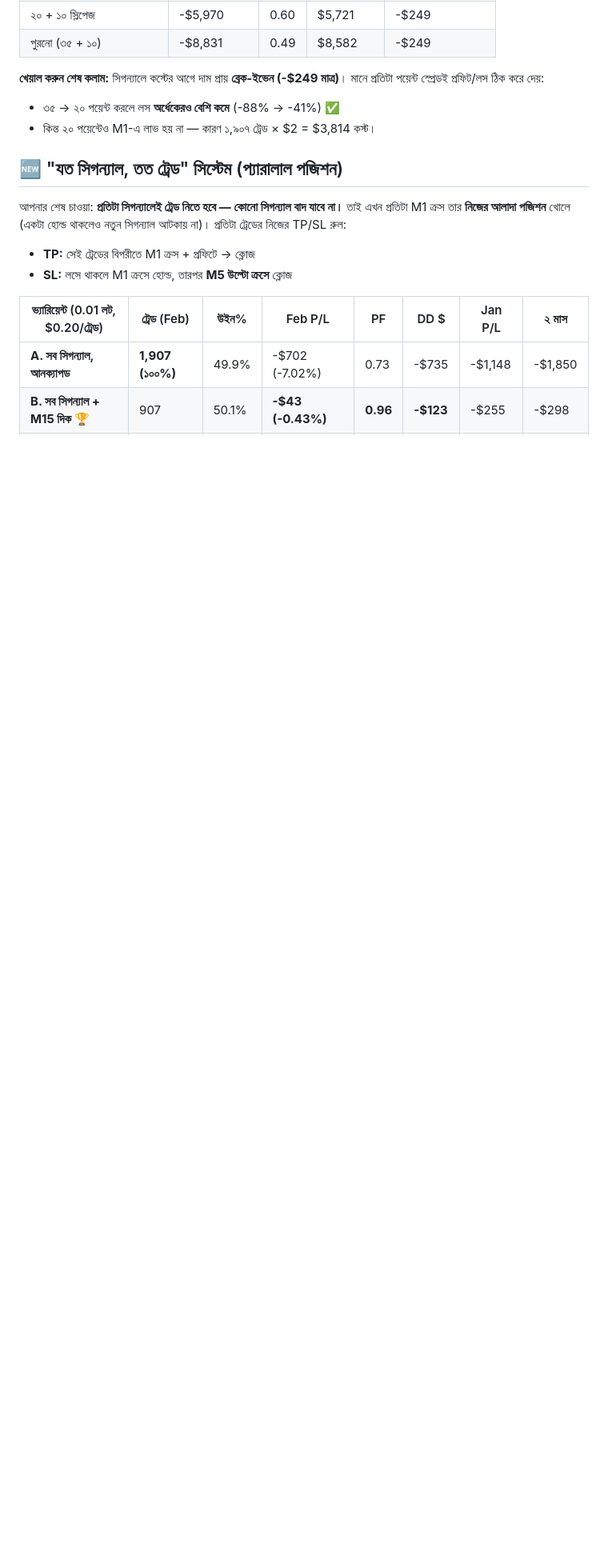
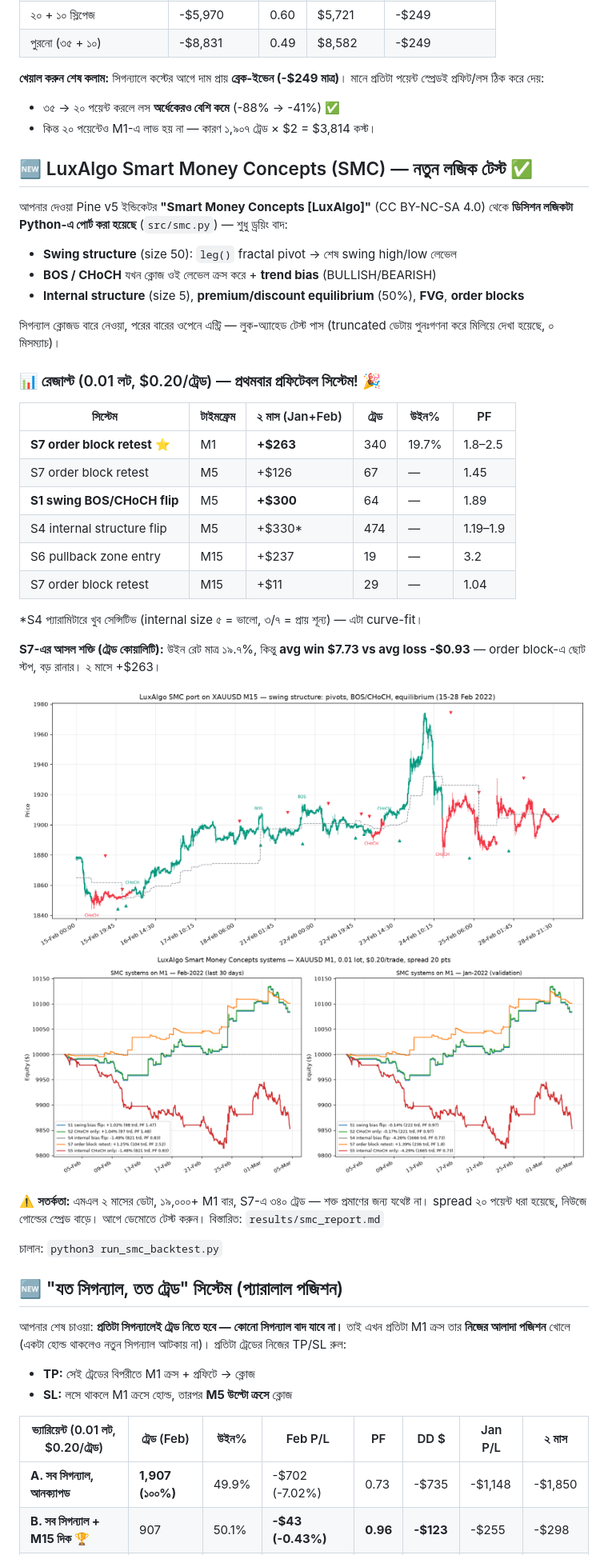
Before and after one commit to mehedi42x/MetaTrader5, a Markdown page: README.md, the part around one of its changes. Shown at 80% size. Drawn GitHub-style; pictures changed too: results/smc_equity.png (added), results/smc_structure.png (added); blank space fills up the shorter version.

```diff
--- a/README.md
+++ b/README.md
@@ -37,6 +37,42 @@
 মানে প্রতিটা পয়েন্ট স্প্রেডই প্রফিট/লস ঠিক করে দেয়:
 - ৩৫ → ২০ পয়েন্ট করলে লস **অর্ধেকেরও বেশি কমে** (-88% → -41%) ✅
 - কিন্ত ২০ পয়েন্টেও M1-এ লাভ হয় না — কারণ ১,৯০৭ ট্রেড × $2 = $3,814 কস্ট।
+
+## 🆕 LuxAlgo Smart Money Concepts (SMC) — নতুন লজিক টেস্ট ✅
+
+আপনার দেওয়া Pine v5 ইন্ডিকেটর **"Smart Money Concepts [LuxAlgo]"** (CC BY-NC-SA 4.0)
+থেকে **ডিসিশন লজিকটা Python-এ পোর্ট করা হয়েছে** (`src/smc.py`) — শুধু ড্রয়িং বাদ:
+- **Swing structure** (size 50): `leg()` fractal pivot → শেষ swing high/low লেভেল
+- **BOS / CHoCH** যখন ক্লোজ ওই লেভেল ক্রস করে + **trend bias** (BULLISH/BEARISH)
+- **Internal structure** (size 5), **premium/discount equilibrium** (50%), **FVG**, **order blocks**
+
+সিগন্যাল ক্লোজড বারে নেওয়া, পরের বারের ওপেনে এন্ট্রি — লুক-অ্যাহেড টেস্ট পাস
+(truncated ডেটায় পুনঃগণনা করে মিলিয়ে দেখা হয়েছে, ০ মিসম্যাচ)।
+
+### 📊 রেজাল্ট (0.01 লট, $0.20/ট্রেড) — প্রথমবার প্রফিটেবল সিস্টেম! 🎉
+
+| সিস্টেম | টাইমফ্রেম | ২ মাস (Jan+Feb) | ট্রেড | উইন% | PF |
+|---|---|---|---|---|---|
+| **S7 order block retest** ⭐ | M1 | **+$263** | 340 | 19.7% | 1.8–2.5 |
+| S7 order block retest | M5 | +$126 | 67 | — | 1.45 |
+| **S1 swing BOS/CHoCH flip** | M5 | **+$300** | 64 | — | 1.89 |
+| S4 internal structure flip | M5 | +$330* | 474 | — | 1.19–1.9 |
+| S6 pullback zone entry | M15 | +$237 | 19 | — | 3.2 |
+| S7 order block retest | M15 | +$11 | 29 | — | 1.04 |
+
+*S4 প্যারামিটারে খুব সেন্সিটিভ (internal size ৫ = ভালো, ৩/৭ = প্রায় শূন্য) — এটা curve-fit।
+
+**S7-এর আসল শক্তি (ট্রেড কোয়ালিটি):** উইন রেট মাত্র ১৯.৭%, কিন্তু **avg win $7.73
+vs avg loss -$0.93** — order block-এ ছোট স্টপ, বড় রানার। ২ মাসে +$263।
+
+![SMC structure](results/smc_structure.png)
+![SMC equity](results/smc_equity.png)
+
+⚠️ **সতর্কতা:** এমএল ২ মাসের ডেটা, ১৯,০০০+ M1 বার, S7-এ ৩৪০ ট্রেড — শক্ত প্রমাণের
+জন্য যথেষ্ট না। spread ২০ পয়েন্ট ধরা হয়েছে, নিউজে গোল্ডের স্প্রেড বাড়ে। আগে
+ডেমোতে টেস্ট করুন। বিস্তারিত: `results/smc_report.md`
+
+চালান: `python3 run_smc_backtest.py`
 
 ## 🆕 "যত সিগন্যাল, তত ট্রেড" সিস্টেম (প্যারালাল পজিশন)
 
```
Also changed, not shown: other parts of README.md (+6 -0 lines), results/smc_report.md (added, +88 -0 lines), 2 other files.
